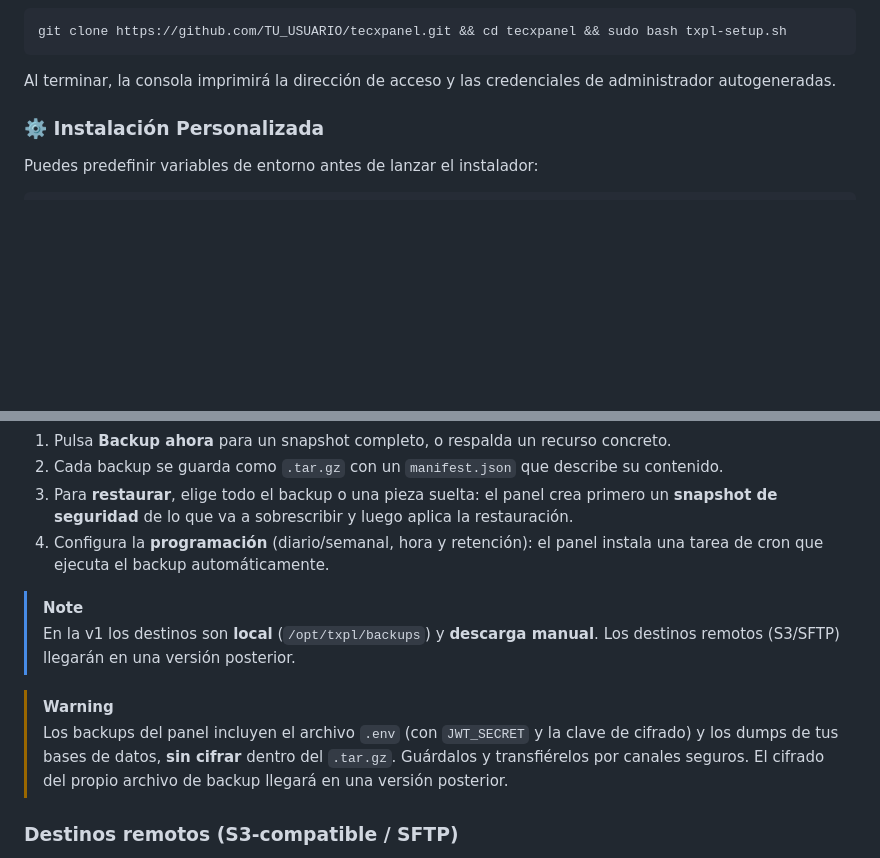
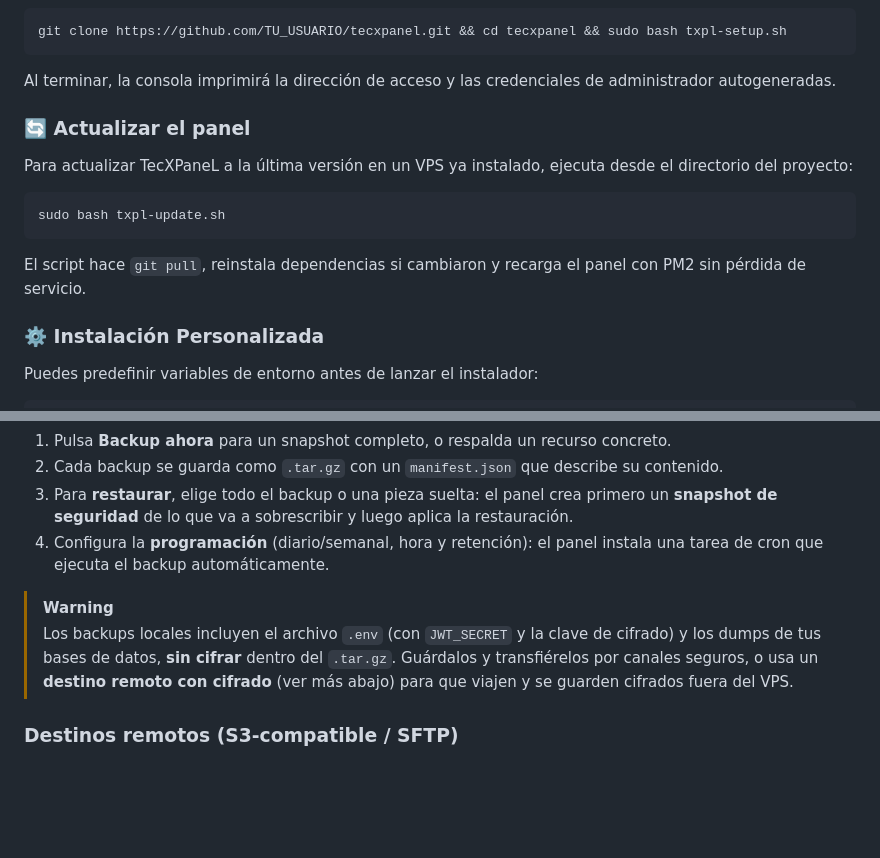
Before and after one commit to tecxion/tecxpanel, a Markdown page: README.md, 2 parts joined by grey strips. Drawn GitHub-style; blank space fills up the shorter version.

````diff
--- a/README.md
+++ b/README.md
@@ -86,6 +107,16 @@ git clone https://github.com/TU_USUARIO/tecxpanel.git && cd tecxpanel && sudo ba
 ```
 
 Al terminar, la consola imprimirá la dirección de acceso y las credenciales de administrador autogeneradas.
+
+### 🔄 Actualizar el panel
+
+Para actualizar TecXPaneL a la última versión en un VPS ya instalado, ejecuta desde el directorio del proyecto:
+
+```bash
+sudo bash txpl-update.sh
+```
+
+El script hace `git pull`, reinstala dependencias si cambiaron y recarga el panel con PM2 sin pérdida de servicio.
 
 ### ⚙️ Instalación Personalizada
 
@@ -257,11 +288,8 @@ TecXPaneL gestiona las copias desde el panel, con restauración granular estilo
 3.  Para **restaurar**, elige todo el backup o una pieza suelta: el panel crea primero un **snapshot de seguridad** de lo que va a sobrescribir y luego aplica la restauración.
 4.  Configura la **programación** (diario/semanal, hora y retención): el panel instala una tarea de cron que ejecuta el backup automáticamente.
 
-> [!NOTE]
-> En la v1 los destinos son **local** (`/opt/txpl/backups`) y **descarga manual**. Los destinos remotos (S3/SFTP) llegarán en una versión posterior.
-
 > [!WARNING]
-> Los backups del panel incluyen el archivo `.env` (con `JWT_SECRET` y la clave de cifrado) y los dumps de tus bases de datos, **sin cifrar** dentro del `.tar.gz`. Guárdalos y transfiérelos por canales seguros. El cifrado del propio archivo de backup llegará en una versión posterior.
+> Los backups locales incluyen el archivo `.env` (con `JWT_SECRET` y la clave de cifrado) y los dumps de tus bases de datos, **sin cifrar** dentro del `.tar.gz`. Guárdalos y transfiérelos por canales seguros, o usa un **destino remoto con cifrado** (ver más abajo) para que viajen y se guarden cifrados fuera del VPS.
 
 ### Destinos remotos (S3-compatible / SFTP)
 
````
Also changed, not shown: other parts of README.md (+21 -0 lines), docs/capturas/panel_1.png (added), docs/capturas/panel_2.png (added), docs/capturas/panel_3.png (added), docs/capturas/panel_4.png (added), docs/capturas/panel_5.png (added), docs/capturas/panel_6.png (added), 4 other files.
